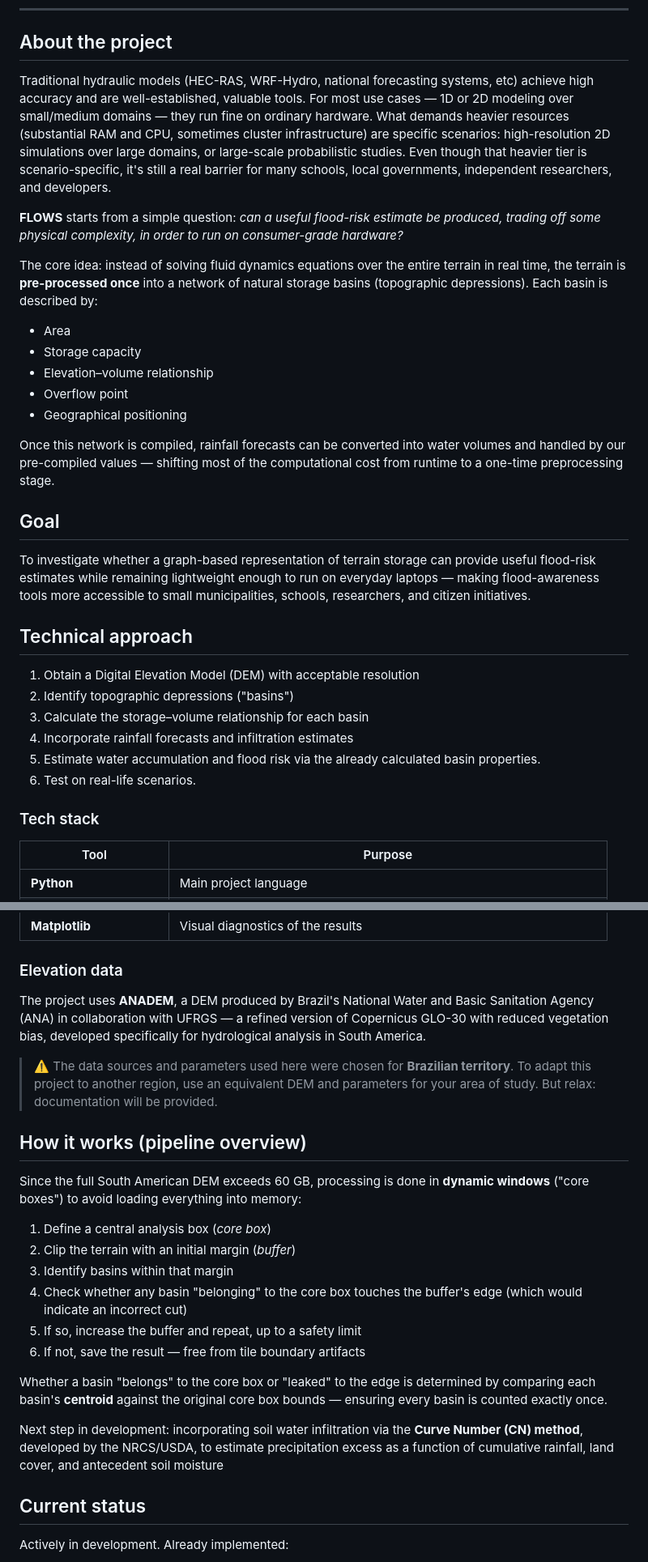
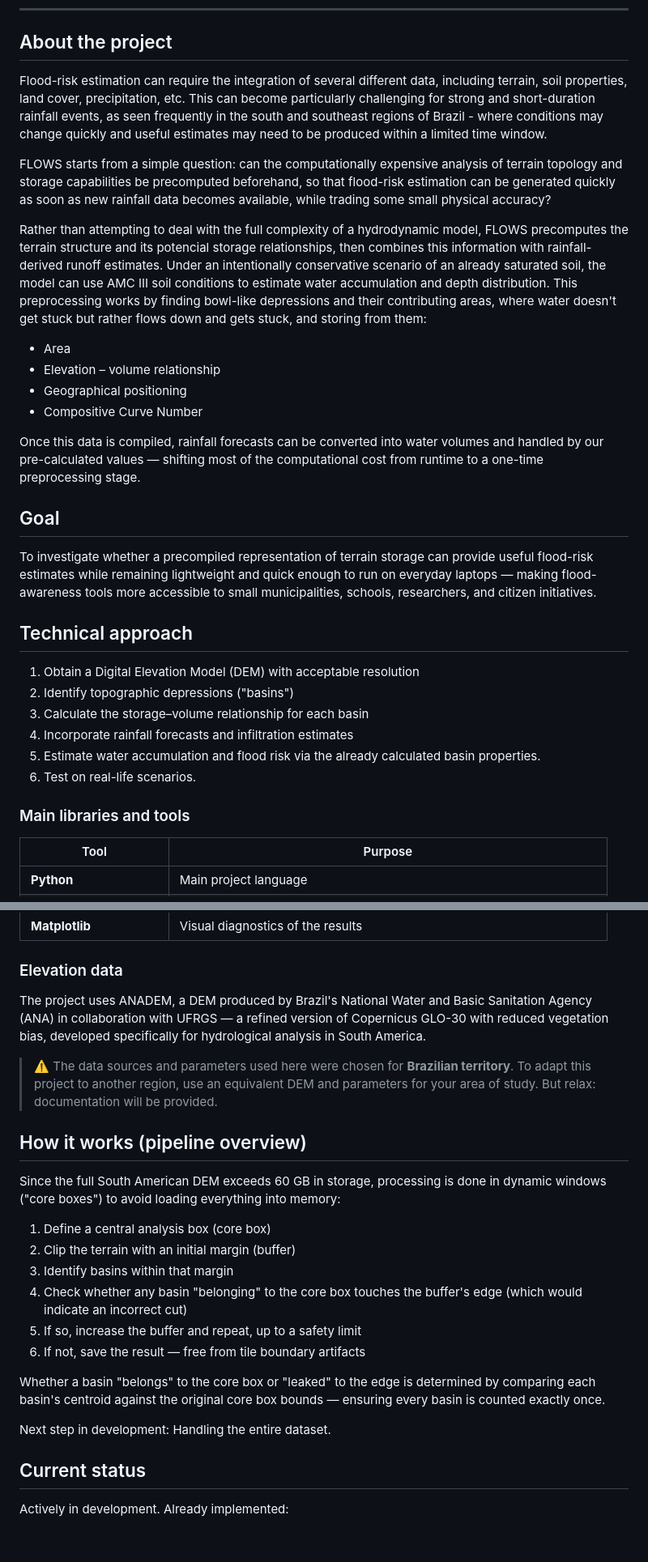
Before and after one commit to UntitledMacaw/FLOWS, a Markdown page: README.md, 2 parts joined by grey strips. Shown at 81% size. GitHub-like rendering; blank space fills up the shorter version.

```diff
--- a/README.md
+++ b/README.md
@@ -12,23 +12,27 @@
 
 ## About the project
 
-Traditional hydraulic models (HEC-RAS, WRF-Hydro, national forecasting systems, etc) achieve high accuracy and are well-established, valuable tools. For most use cases — 1D or 2D modeling over small/medium domains — they run fine on ordinary hardware. What demands heavier resources (substantial RAM and CPU, sometimes cluster infrastructure) are specific scenarios: high-resolution 2D simulations over large domains, or large-scale probabilistic studies. Even though that heavier tier is scenario-specific, it's still a real barrier for many schools, local governments, independent researchers, and developers.
+Flood-risk estimation can require the integration of several different data, including terrain,
+soil properties, land cover, precipitation, etc. This can become particularly challenging for strong and short-duration rainfall events, as seen frequently in the south and southeast regions of Brazil - where conditions may change quickly and useful estimates may need to be produced within
+a limited time window.
 
-**FLOWS** starts from a simple question: *can a useful flood-risk estimate be produced, trading off some physical complexity, in order to run on consumer-grade hardware?*
+FLOWS starts from a simple question: can the computationally expensive analysis of terrain topology and storage capabilities be precomputed beforehand, so that flood-risk estimation can be generated
+quickly as soon as new rainfall data becomes available, while trading some small physical accuracy?
 
-The core idea: instead of solving fluid dynamics equations over the entire terrain in real time, the terrain is **pre-processed once** into a network of natural storage basins (topographic depressions). Each basin is described by:
+Rather than attempting to deal with the full complexity of a hydrodynamic model, FLOWS precomputes
+the terrain structure and its potencial storage relationships, then combines this information with
+rainfall-derived runoff estimates. Under an intentionally conservative scenario of an already saturated soil, the model can use AMC III soil conditions to estimate water accumulation and depth distribution. This preprocessing works by finding bowl-like depressions and their contributing areas, where water doesn't get stuck but rather flows down and gets stuck, and storing from them:
 
 - Area
-- Storage capacity
-- Elevation–volume relationship
-- Overflow point
+- Elevation – volume relationship
 - Geographical positioning
+- Compositive Curve Number
 
-Once this network is compiled, rainfall forecasts can be converted into water volumes and handled by our pre-compiled values — shifting most of the computational cost from runtime to a one-time preprocessing stage.
+Once this data is compiled, rainfall forecasts can be converted into water volumes and handled by our pre-calculated values — shifting most of the computational cost from runtime to a one-time preprocessing stage.
 
 ## Goal
 
-To investigate whether a graph-based representation of terrain storage can provide useful flood-risk estimates while remaining lightweight enough to run on everyday laptops — making flood-awareness tools more accessible to small municipalities, schools, researchers, and citizen initiatives.
+To investigate whether a precompiled representation of terrain storage can provide useful flood-risk estimates while remaining lightweight and quick enough to run on everyday laptops — making flood-awareness tools more accessible to small municipalities, schools, researchers, and citizen initiatives.
 
 ## Technical approach
 
@@ -39,7 +43,7 @@ To investigate whether a graph-based representation of terrain storage can provi
 5. Estimate water accumulation and flood risk via the already calculated basin properties.
 6. Test on real-life scenarios.
 
-### Tech stack
+### Main libraries and tools
 
 | Tool | Purpose |
 |---|---|
@@ -53,24 +57,24 @@ To investigate whether a graph-based representation of terrain storage can provi
 
 ### Elevation data
 
-The project uses **ANADEM**, a DEM produced by Brazil's National Water and Basic Sanitation Agency (ANA) in collaboration with UFRGS — a refined version of Copernicus GLO-30 with reduced vegetation bias, developed specifically for hydrological analysis in South America.
+The project uses ANADEM, a DEM produced by Brazil's National Water and Basic Sanitation Agency (ANA) in collaboration with UFRGS — a refined version of Copernicus GLO-30 with reduced vegetation bias, developed specifically for hydrological analysis in South America.
 
 > ⚠️ The data sources and parameters used here were chosen for **Brazilian territory**. To adapt this project to another region, use an equivalent DEM and parameters for your area of study. But relax: documentation will be provided.
 
 ## How it works (pipeline overview)
 
-Since the full South American DEM exceeds 60 GB, processing is done in **dynamic windows** ("core boxes") to avoid loading everything into memory:
+Since the full South American DEM exceeds 60 GB in storage, processing is done in dynamic windows ("core boxes") to avoid loading everything into memory:
 
-1. Define a central analysis box (*core box*)
-2. Clip the terrain with an initial margin (*buffer*)
+1. Define a central analysis box (core box)
+2. Clip the terrain with an initial margin (buffer)
 3. Identify basins within that margin
 4. Check whether any basin "belonging" to the core box touches the buffer's edge (which would indicate an incorrect cut)
 5. If so, increase the buffer and repeat, up to a safety limit
 6. If not, save the result — free from tile boundary artifacts
 
-Whether a basin "belongs" to the core box or "leaked" to the edge is determined by comparing each basin's **centroid** against the original core box bounds — ensuring every basin is counted exactly once.
+Whether a basin "belongs" to the core box or "leaked" to the edge is determined by comparing each basin's centroid against the original core box bounds — ensuring every basin is counted exactly once.
 
-Next step in development: incorporating soil water infiltration via the **Curve Number (CN) method**, developed by the NRCS/USDA, to estimate precipitation excess as a function of cumulative rainfall, land cover, and antecedent soil moisture
+Next step in development: Handling the entire dataset.
 
 ## Current status
 
```
Also changed, not shown: other parts of README.md (+2 -2 lines).
